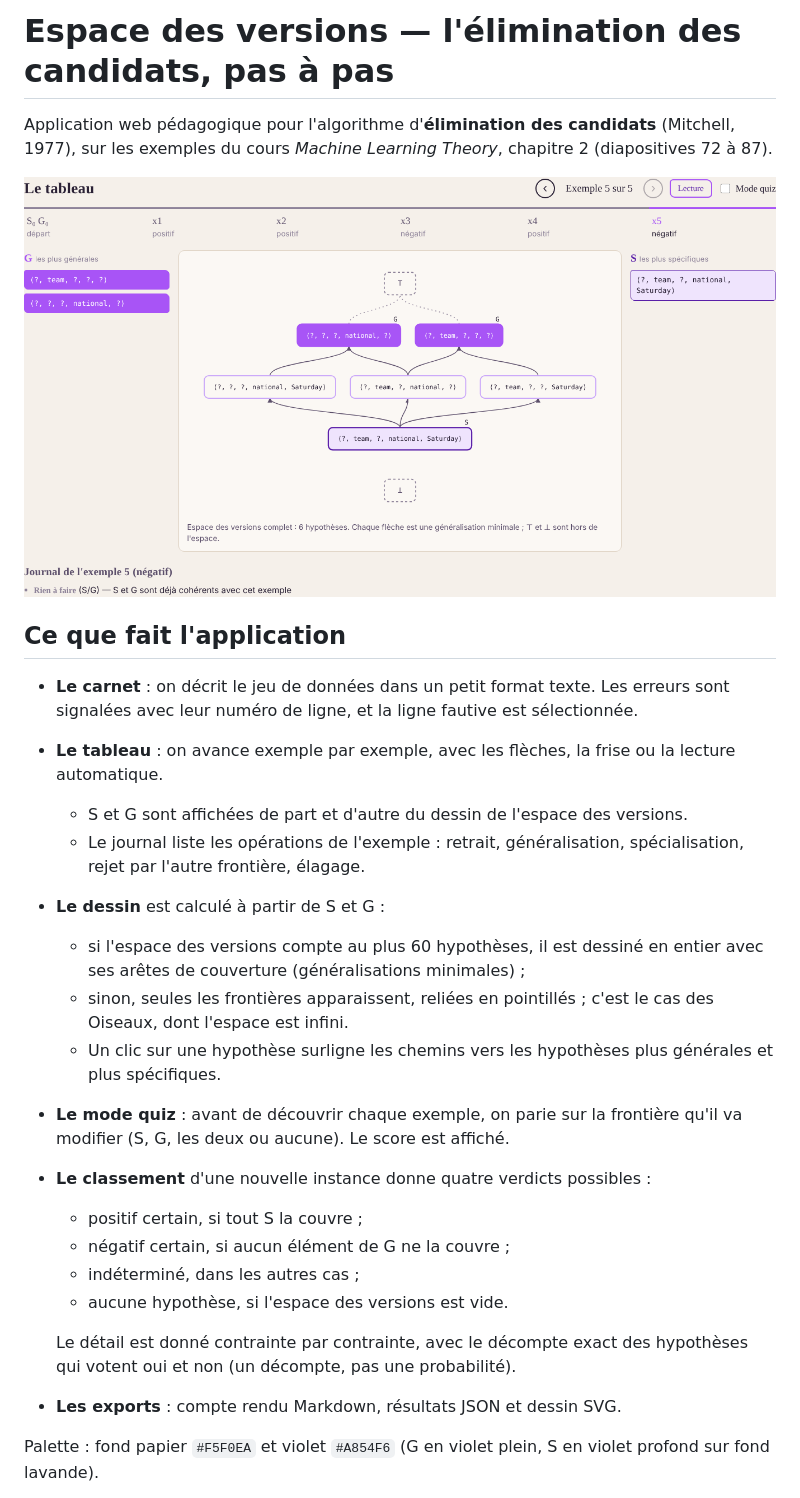
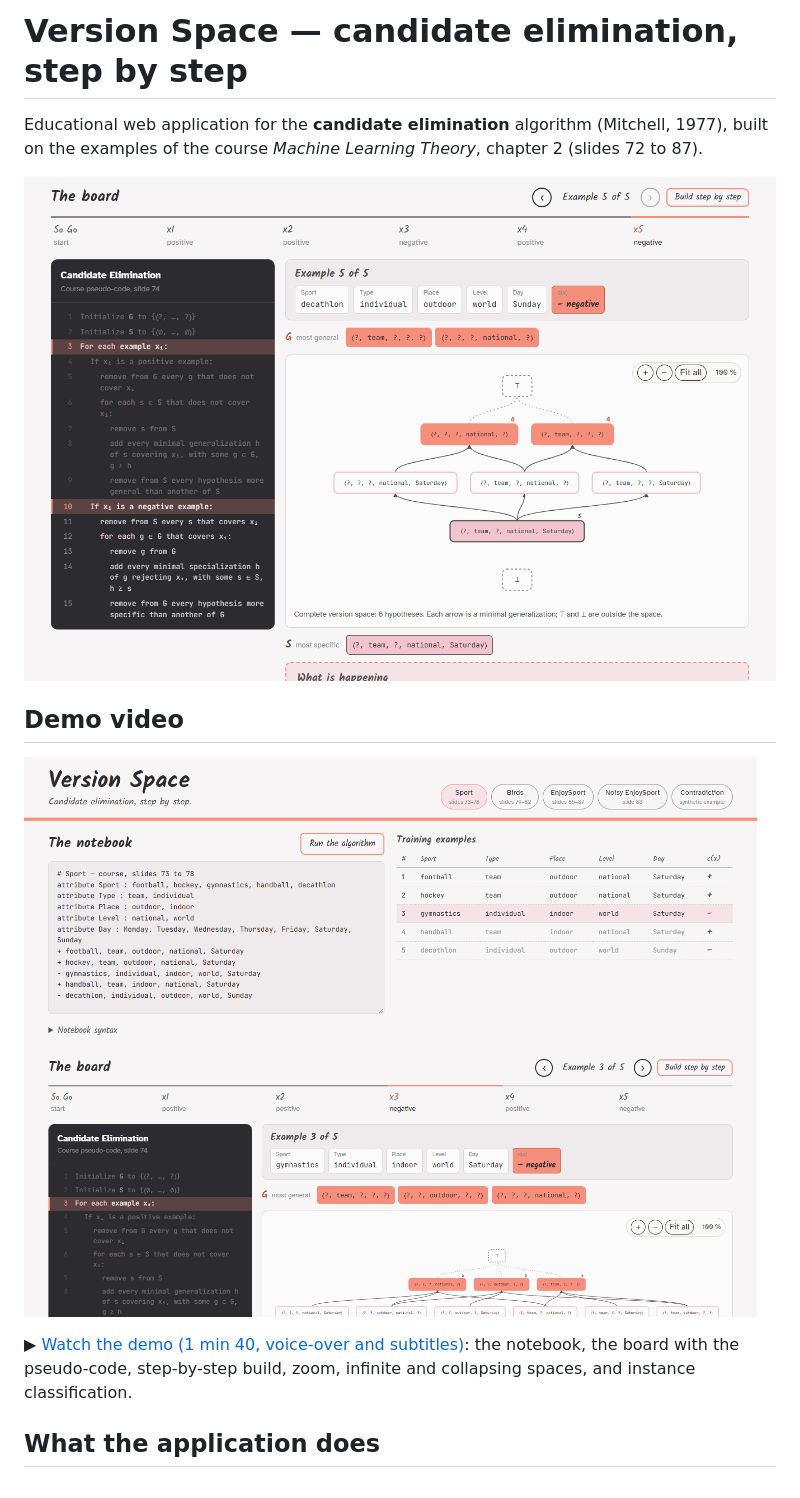
Before and after one commit to Siwar-Ben-Mustapha/version-space-candidate-elimination, a Markdown page: README.md, the part around one of its changes. GitHub-like rendering; pictures changed too: docs/apercu.png, docs/tableau-sport.png.

Commit message:
English UI, pseudo-code panel, step-by-step build, zoom, new palette, demo video

```diff
--- a/README.md
+++ b/README.md
@@ -1,5 +1,5 @@
-# Espace des versions — l'élimination des candidats, pas à pas
+# Version Space — candidate elimination, step by step
 
-Application web pédagogique pour l'algorithme d'**élimination des candidats** (Mitchell, 1977), sur les
-exemples du cours *Machine Learning Theory*, chapitre 2 (diapositives 72 à 87).
+Educational web application for the **candidate elimination** algorithm (Mitchell, 1977), built on the
+examples of the course *Machine Learning Theory*, chapter 2 (slides 72 to 87).
 
@@ -7,29 +7,9 @@ exemples du cours *Machine Learning Theory*, chapitre 2 (diapositives 72 à 87).
 
-## Ce que fait l'application
+## Demo video
 
-- **Le carnet** : on décrit le jeu de données dans un petit format texte. Les erreurs sont signalées
-  avec leur numéro de ligne, et la ligne fautive est sélectionnée.
-- **Le tableau** : on avance exemple par exemple, avec les flèches, la frise ou la lecture automatique.
-  - S et G sont affichées de part et d'autre du dessin de l'espace des versions.
-  - Le journal liste les opérations de l'exemple : retrait, généralisation, spécialisation, rejet
-    par l'autre frontière, élagage.
-- **Le dessin** est calculé à partir de S et G :
-  - si l'espace des versions compte au plus 60 hypothèses, il est dessiné en entier avec ses arêtes
-    de couverture (généralisations minimales) ;
-  - sinon, seules les frontières apparaissent, reliées en pointillés ; c'est le cas des Oiseaux, dont
-    l'espace est infini.
-  - Un clic sur une hypothèse surligne les chemins vers les hypothèses plus générales et plus spécifiques.
-- **Le mode quiz** : avant de découvrir chaque exemple, on parie sur la frontière qu'il va modifier
-  (S, G, les deux ou aucune). Le score est affiché.
-- **Le classement** d'une nouvelle instance donne quatre verdicts possibles :
-  - positif certain, si tout S la couvre ;
-  - négatif certain, si aucun élément de G ne la couvre ;
-  - indéterminé, dans les autres cas ;
-  - aucune hypothèse, si l'espace des versions est vide.
+[![Watch the demo video (1 min 40, with voice-over and subtitles)](docs/apercu.png)](docs/demo.mp4)
 
-  Le détail est donné contrainte par contrainte, avec le décompte exact des hypothèses qui votent oui
-  et non (un décompte, pas une probabilité).
-- **Les exports** : compte rendu Markdown, résultats JSON et dessin SVG.
+▶ [Watch the demo (1 min 40, voice-over and subtitles)](docs/demo.mp4): the notebook, the board with the pseudo-code, step-by-step build, zoom, infinite and collapsing spaces, and instance classification.
 
-Palette : fond papier `#F5F0EA` et violet `#A854F6` (G en violet plein, S en violet profond sur fond lavande).
+## What the application does
 
```
Also changed, not shown: other parts of README.md (+83 -50 lines), 12 other files.
